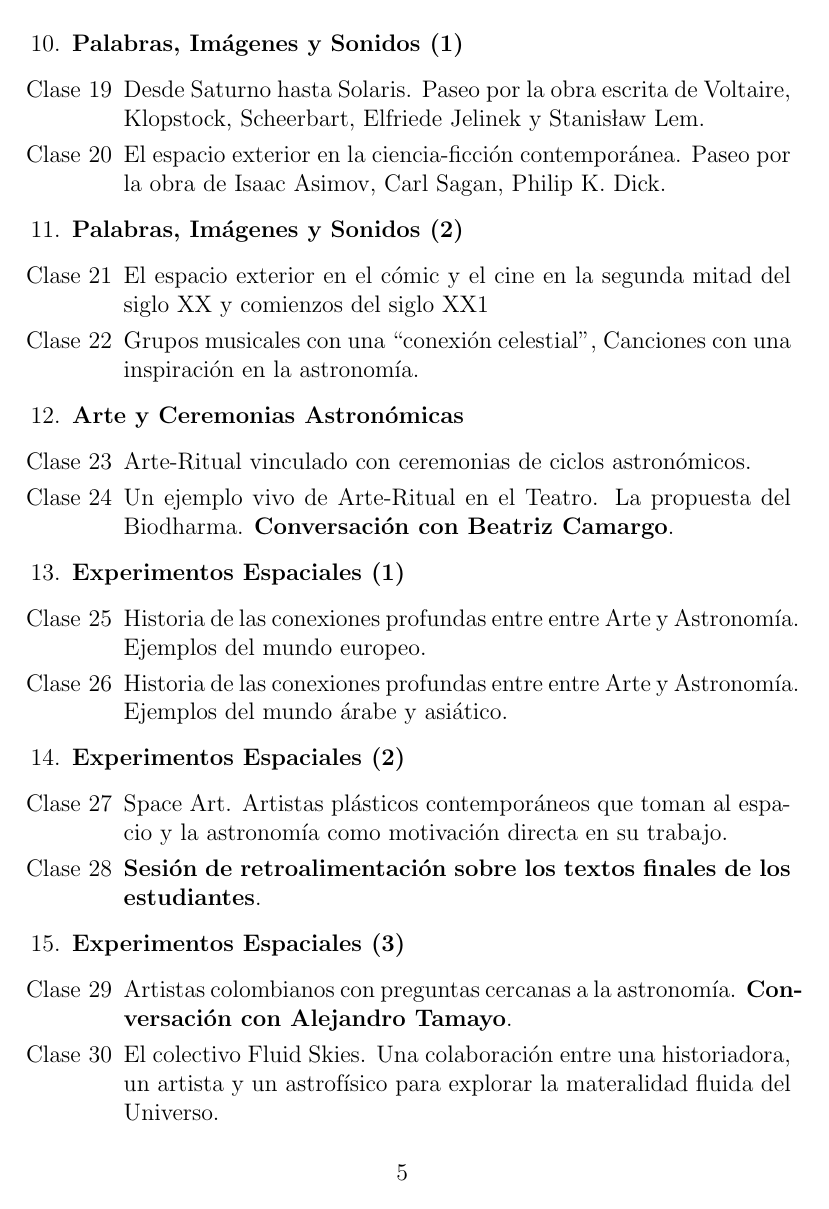
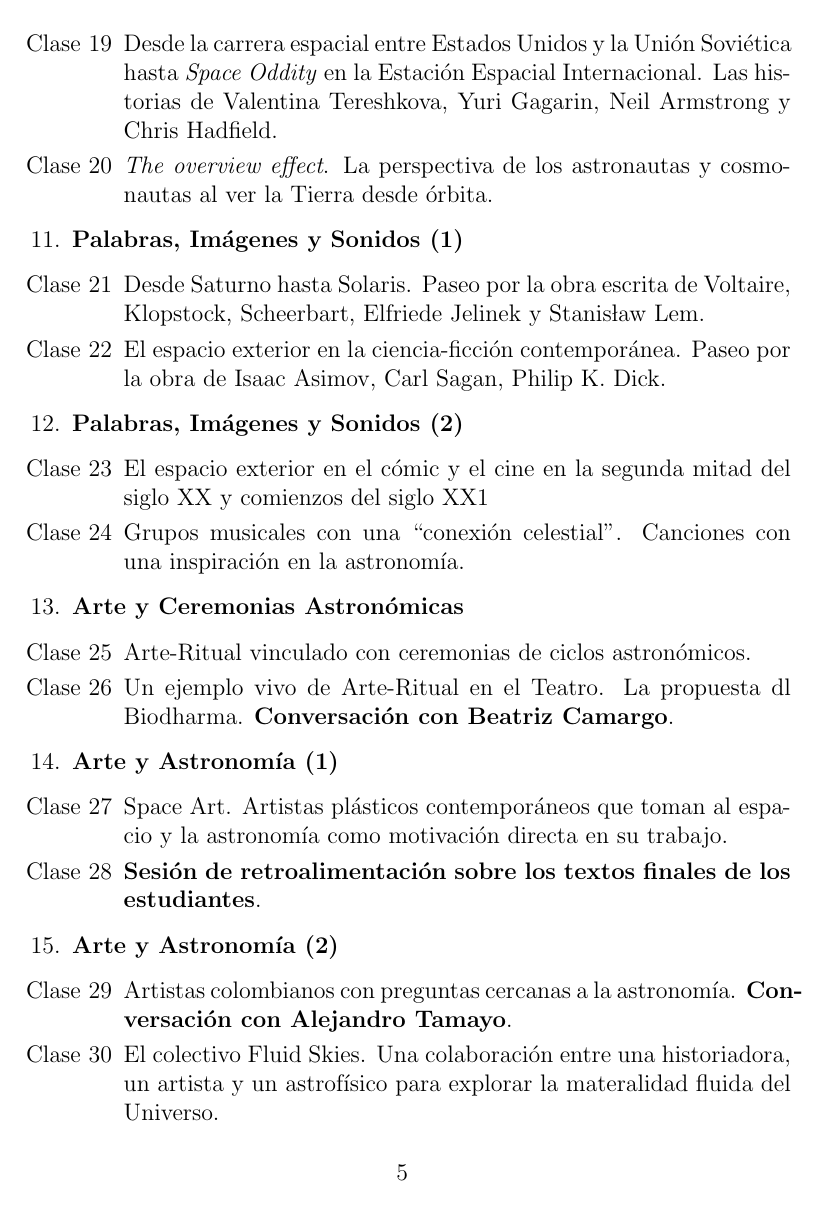
Before and after one commit to forero/23-42, a LaTeX document (propuesta/propuesta_CBU_AstroArteCultura.tex): page 5 of 6. Compiled offline with pdfLaTeX.

Commit message:
submitted version

```diff
--- a/propuesta/propuesta.tex
+++ b/propuesta/propuesta_CBU_AstroArteCultura.tex
@@ -172,47 +180,39 @@ Casos de Am\'erica precolombina y Europa.
 
 \item {\bf Cosmonautas}
 \begin{itemize}
-\item[Clase 17] Desde la carrera espacial entre Estados Unidos y la Uni\'on
+\item[Clase 19] Desde la carrera espacial entre Estados Unidos y la Uni\'on
   Sovi\'etica hasta \emph{Space Oddity} en la Estaci\'on Espacial
   Internacional. Las historias de Valentina Tereshkova, Yuri Gagarin,
   Neil Armstrong y Chris Hadfield.
-\item[Clase 18] \emph{The overview effect}. La perspectiva de los
+\item[Clase 20] \emph{The overview effect}. La perspectiva de los
   astronautas y cosmonautas al ver la Tierra desde \'orbita.
 \end{itemize}
 
 \item {\bf Palabras, Im\'agenes y Sonidos (1)}
 \begin{itemize}
-\item[Clase 19] Desde Saturno hasta Solaris. Paseo por la obra escrita
+\item[Clase 21] Desde Saturno hasta Solaris. Paseo por la obra escrita
   de Voltaire, Klopstock, Scheerbart, Elfriede Jelinek y Stanis\l aw Lem.
-\item[Clase 20] El espacio exterior en la ciencia-ficci\'on
+\item[Clase 22] El espacio exterior en la ciencia-ficci\'on
   contempor\'anea. Paseo por la obra de Isaac Asimov, Carl Sagan,
   Philip K. Dick.
 \end{itemize}
 
 \item {\bf Palabras, Im\'agenes y Sonidos (2)}
 \begin{itemize}
-\item[Clase 21] El espacio exterior en el c\'omic y el cine en la
+\item[Clase 23] El espacio exterior en el c\'omic y el cine en la
   segunda mitad del siglo XX y comienzos del siglo XX1
-\item[Clase 22] Grupos musicales con una ``conexi\'on celestial'',
-  Canciones con una inspiraci\'on en la astronom\'ia.
+\item[Clase 24] Grupos musicales con una ``conexi\'on
+  celestial''. Canciones con una inspiraci\'on en la astronom\'ia.
 \end{itemize}
 
 \item {\bf Arte y Ceremonias Astron\'omicas}
 \begin{itemize}
-\item[Clase 23] Arte-Ritual vinculado con ceremonias de ciclos astron\'omicos.
-\item[Clase 24] Un ejemplo vivo de Arte-Ritual en el Teatro. La
-  propuesta del Biodharma. {\bf Conversaci\'on con Beatriz Camargo}.
+\item[Clase 25] Arte-Ritual vinculado con ceremonias de ciclos astron\'omicos.
+\item[Clase 26] Un ejemplo vivo de Arte-Ritual en el Teatro. La
+  propuesta dl Biodharma. {\bf Conversaci\'on con Beatriz Camargo}.
 \end{itemize}
 
-\item {\bf Experimentos Espaciales (1)}
-\begin{itemize}
-\item[Clase 25] Historia de las conexiones profundas entre entre Arte
-  y Astronom\'ia. Ejemplos del mundo europeo.
-\item[Clase 26]  Historia de las conexiones profundas entre entre Arte
-  y Astronom\'ia. Ejemplos del mundo \'arabe y asi\'atico.
-\end{itemize}
-
-\item {\bf Experimentos Espaciales (2)}
+\item {\bf Arte y Astronom\'ia (1)}
 \begin{itemize}
 \item[Clase 27] Space Art. Artistas pl\'asticos contempor\'aneos que toman al
   espacio y la astronom\'ia como motivaci\'on directa en su trabajo.
@@ -220,7 +220,7 @@ Casos de Am\'erica precolombina y Europa.
   textos finales de los estudiantes}.
 \end{itemize}
 
-\item {\bf Experimentos Espaciales (3)}
+\item {\bf Arte y Astronom\'ia (2)}
 \begin{itemize}
 \item[Clase 29] Artistas colombianos con preguntas cercanas a la
   astronom\'ia. {\bf Conversaci\'on con Alejandro Tamayo}.
```
Also changed, not shown: propuesta/propuesta_CBU_AstroArteCultura.pdf (added), propuesta/propuesta_CBU_AstroArteCultura.tex (55 more changed lines).
